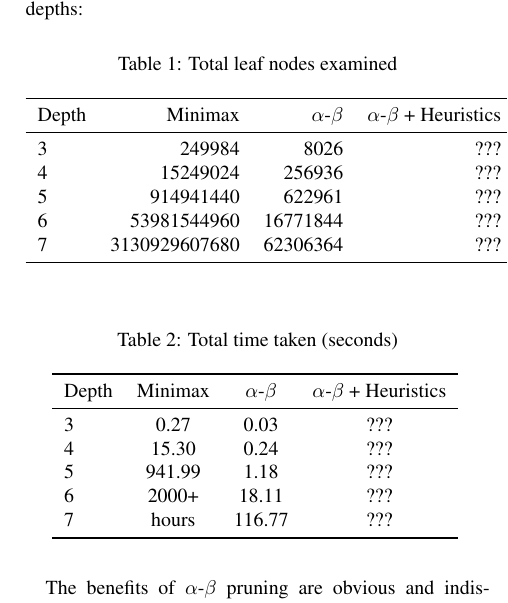
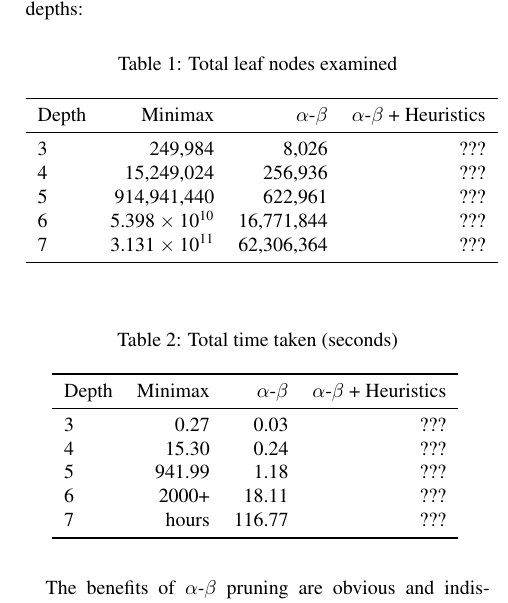
Before and after one commit to nelfin/4x4x4, a LaTeX document (report.tex): part of one column of page 3 of 3, cut so that both start at the same text. Compiled offline with pdfLaTeX.

Commit message:
Auto-commas!

```diff
--- a/report.tex
+++ b/report.tex
@@ -10,8 +10,12 @@
 \usepackage{titlesec}
 \usepackage{float}
 \usepackage{natbib}
+\usepackage[english]{babel}
+\usepackage[autolanguage]{numprint}
 %\restylefloat{table}
 \usepackage[tableposition=top]{caption}
+% Macros
+\newcommand{\np}{\numprint}
 % Options
 \marginsize{2.5cm}{1.5cm}{1cm}{1cm}
 \setlength{\columnsep}{18.0pt}
@@ -134,13 +138,13 @@ run at various cut-off depths:
   \caption{Total leaf nodes examined}
   \begin{tabular}{lrrr}
     \toprule
-    Depth & Minimax & $\alpha$-$\beta$ & $\alpha$-$\beta$ + Heuristics \\
+    Depth & {Minimax} & $\alpha$-$\beta$ & $\alpha$-$\beta$ + Heuristics \\
     \midrule
-    3 & 249984 & 8026 & ??? \\
-    4 & 15249024 & 256936 & ??? \\
-    5 & 914941440 & 622961 & ??? \\
-    6 & 53981544960 & 16771844 & ??? \\
-    7 & 3130929607680 & 62306364 & ??? \\
+    3 & \np{249984} & \np{8026} & ??? \\
+    4 & \np{15249024} & \np{256936} & ??? \\
+    5 & \np{914941440} & \np{622961} & ??? \\
+    6 & \np{5.398e10} & \np{16771844} & ??? \\
+    7 & \np{3.131e11} & \np{62306364} & ??? \\
     \bottomrule
   \end{tabular}
   \label{tab:leafnodes}
@@ -148,15 +152,15 @@ run at various cut-off depths:
 \begin{table}[h]
   \centering
   \caption{Total time taken (seconds)}
-  \begin{tabular}{lccc}
+  \begin{tabular}{lrrr}
     \toprule
     Depth & Minimax & $\alpha$-$\beta$ & $\alpha$-$\beta$ + Heuristics \\
     \midrule
-    3 & 0.27 & 0.03 & ??? \\
-    4 & 15.30 & 0.24 & ??? \\
-    5 & 941.99 & 1.18 & ??? \\
-    6 & 2000+ & 18.11 & ??? \\
-    7 & hours & 116.77 & ??? \\
+    3 & \np{0.27} & \np{0.03} & ??? \\
+    4 & \np{15.30} & \np{0.24} & ??? \\
+    5 & \np{941.99} & \np{1.18} & ??? \\
+    6 & 2000+ & \np{18.11} & ??? \\
+    7 & hours & \np{116.77} & ??? \\
     \bottomrule
   \end{tabular}
   \label{tab:time}
```
